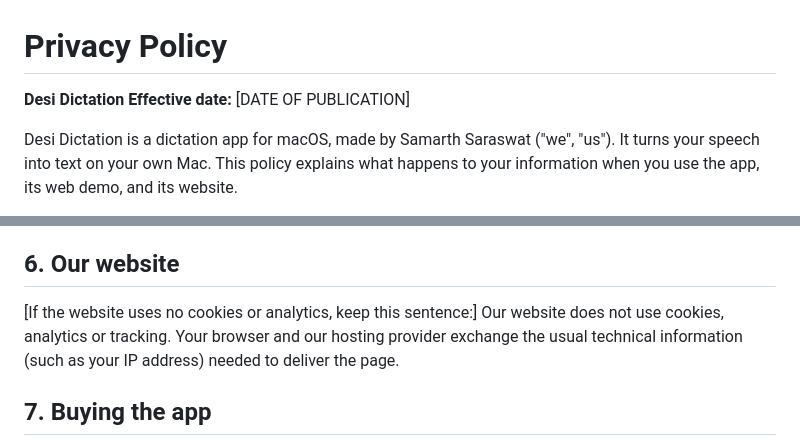
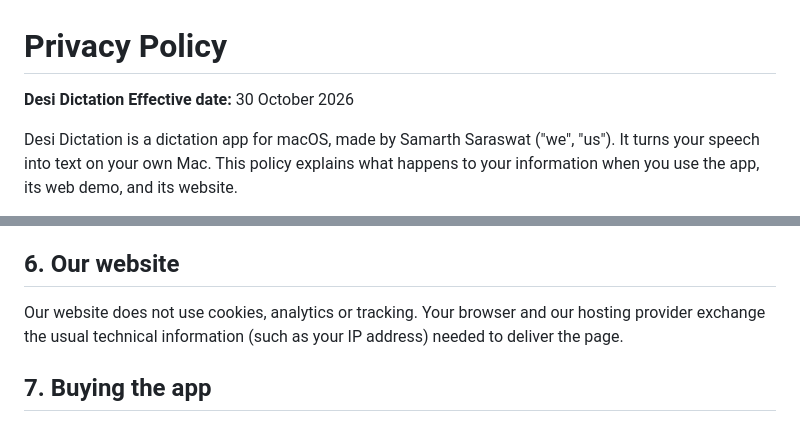
Before and after one commit to s-samarth/desi-dictation, a Markdown page: docs/legal/PRIVACY_POLICY.md, 2 parts joined by grey strips. Rendered like a GitHub page.

```diff
--- a/docs/legal/PRIVACY_POLICY.md
+++ b/docs/legal/PRIVACY_POLICY.md
@@ -1,7 +1,7 @@
 # Privacy Policy
 
 **Desi Dictation**
-**Effective date:** [DATE OF PUBLICATION]
+**Effective date:** 30 October 2026
 
 Desi Dictation is a dictation app for macOS, made by Samarth Saraswat
 ("we", "us"). It turns your speech into text on your own Mac. This policy
@@ -98,7 +98,7 @@ under its own privacy policy.
 
 ## 6. Our website
 
-[If the website uses no cookies or analytics, keep this sentence:] Our
+Our
 website does not use cookies, analytics or tracking. Your browser and our
 hosting provider exchange the usual technical information (such as your IP
 address) needed to deliver the page.
```
Also changed, not shown: docs/legal/TERMS_OF_SERVICE.md (+2 -2 lines).
